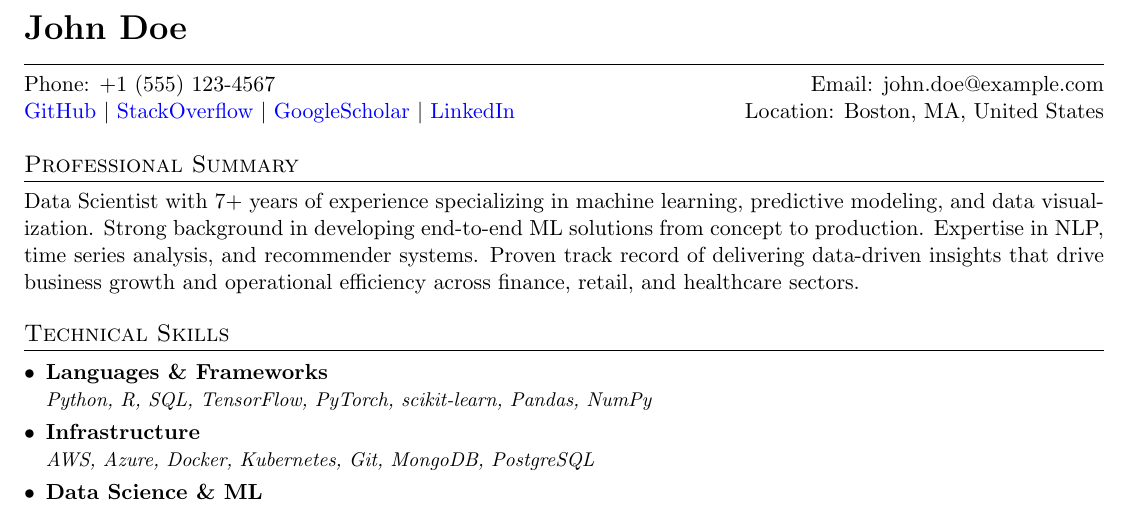
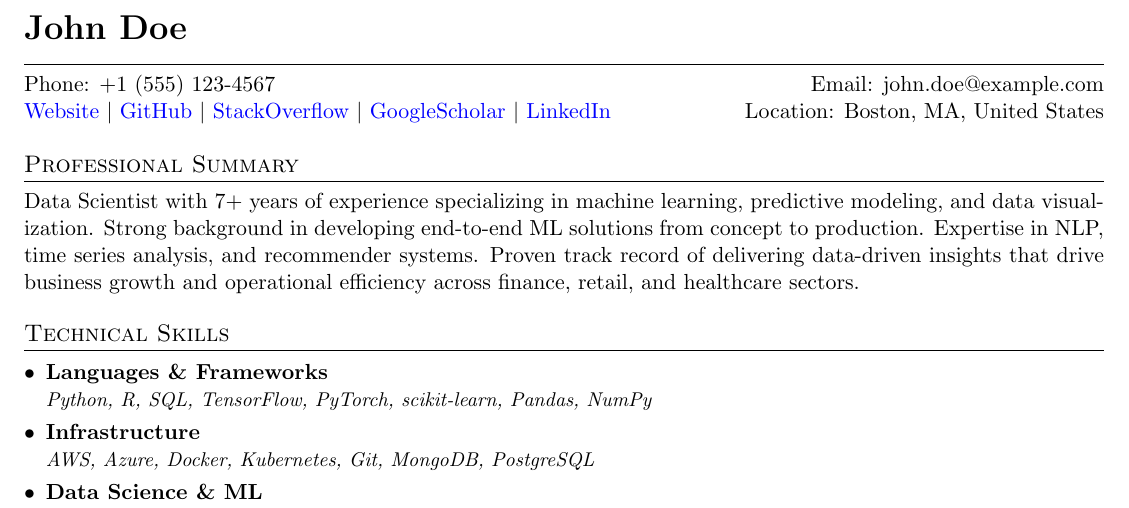
Before and after one commit to ryanxai/cvgen, a LaTeX CV (resume.tex): part of page 1 of 2, cut so that both start at the same text. Compiled offline with pdfLaTeX.

Commit message:
Update resume with additional contact links and improve LaTeX formatting
- Added a personal website and Twitter link to the JSON resume.
- Updated the LaTeX template to include the new website link in the contact information table, enhancing visibility of personal branding.

```diff
--- a/resume.tex
+++ b/resume.tex
@@ -92,7 +92,7 @@
 % Contact information with links on the same line
 \begin{tabular*}{\textwidth}{l@{\extracolsep{\fill}}r}
   Phone: +1 (555) 123-4567 & Email: john.doe@example.com \\
-  \href{https://github.com/johndoe-datascientist}{GitHub} $\vert$ \href{https://stackoverflow.com/users/123456756466/johndoe}{StackOverflow} $\vert$ \href{https://scholar.google.com/citations?user=ABCDEFGHIJKLK}{GoogleScholar} $\vert$ \href{https://www.linkedin.com/in/john-doe-datascientist/}{LinkedIn} & Location: Boston, MA, United States
+  \href{https://www.johndoe.com}{Website} $\vert$ \href{https://github.com/johndoe-datascientist}{GitHub} $\vert$ \href{https://stackoverflow.com/users/123456756466/johndoe}{StackOverflow} $\vert$ \href{https://scholar.google.com/citations?user=ABCDEFGHIJKLK}{GoogleScholar} $\vert$ \href{https://www.linkedin.com/in/john-doe-datascientist/}{LinkedIn} & Location: Boston, MA, United States
 \end{tabular*}
 
 % Professional Summary
```
Also changed, not shown: resume.pdf, 1 other file.
